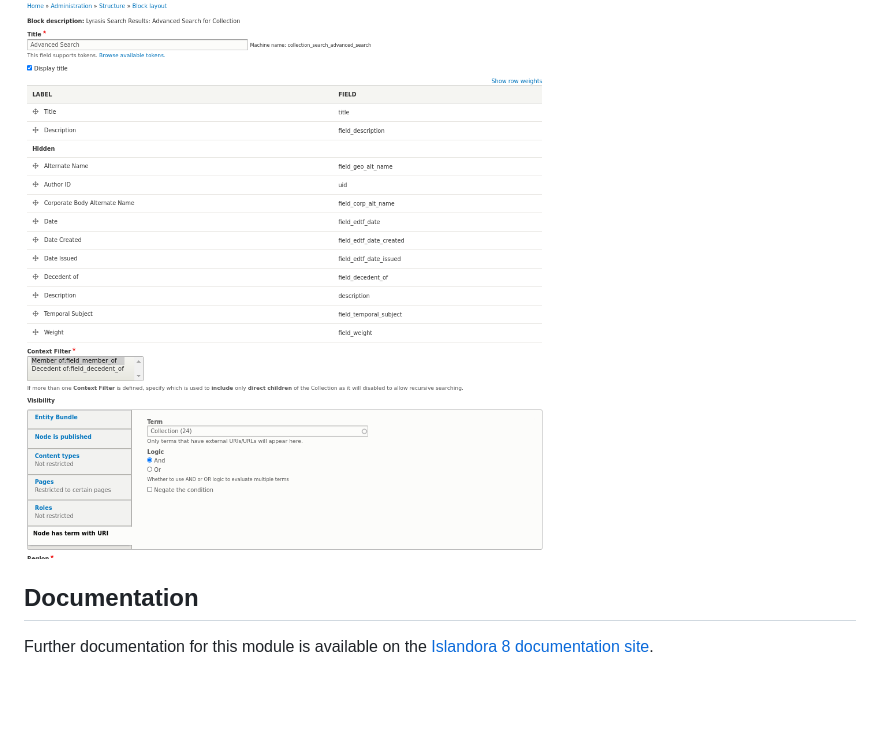
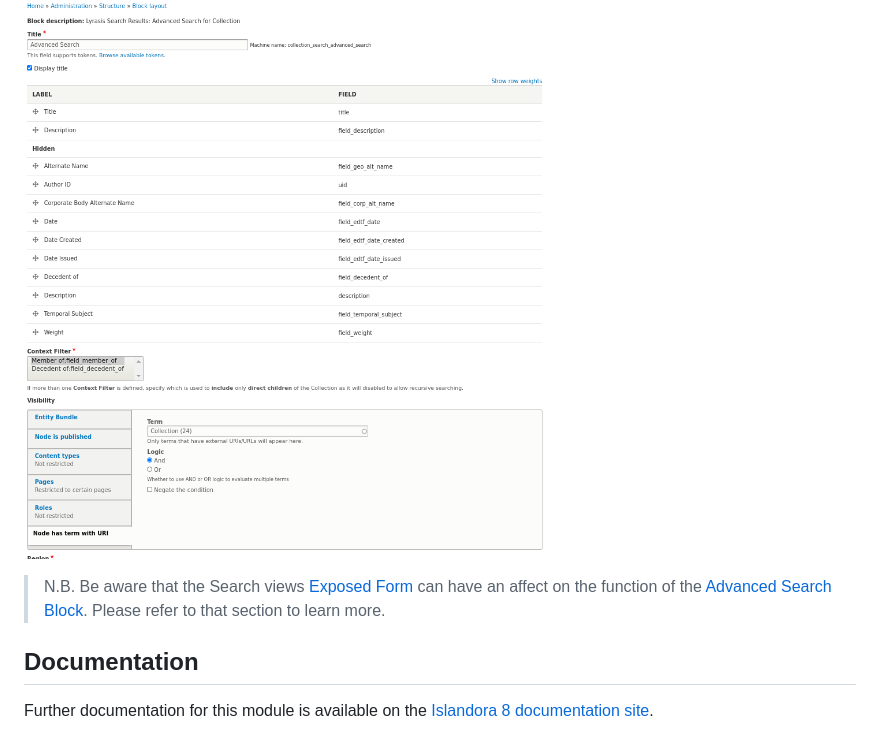
Before and after one commit to Islandora/advanced_search, a Markdown page: README.md, the part around one of its changes. Drawn GitHub-style; blank space fills up the shorter version.

```diff
--- a/README.md
+++ b/README.md
@@ -194,6 +210,11 @@ checkbox.
 
 ![image](./docs/advanced_search_block_settings.png)
 
+> N.B. Be aware that the Search views [Exposed Form](#exposed-form) can have an
+> affect on the function of the
+> [Advanced Search Block](#advanced-search-block). Please refer to that section
+> to learn more.
+
 ## Documentation
 
 Further documentation for this module is available on the
```
Also changed, not shown: other parts of README.md (+16 -0 lines), docs/basic-input.png (added), 4 other files.
